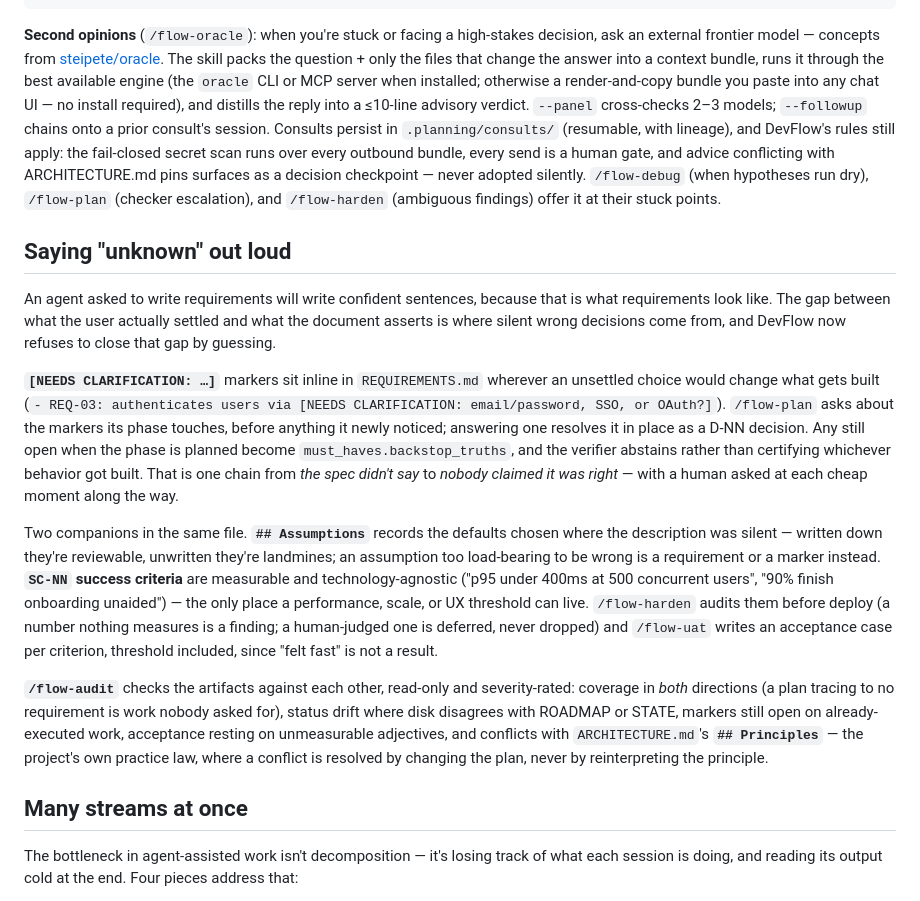
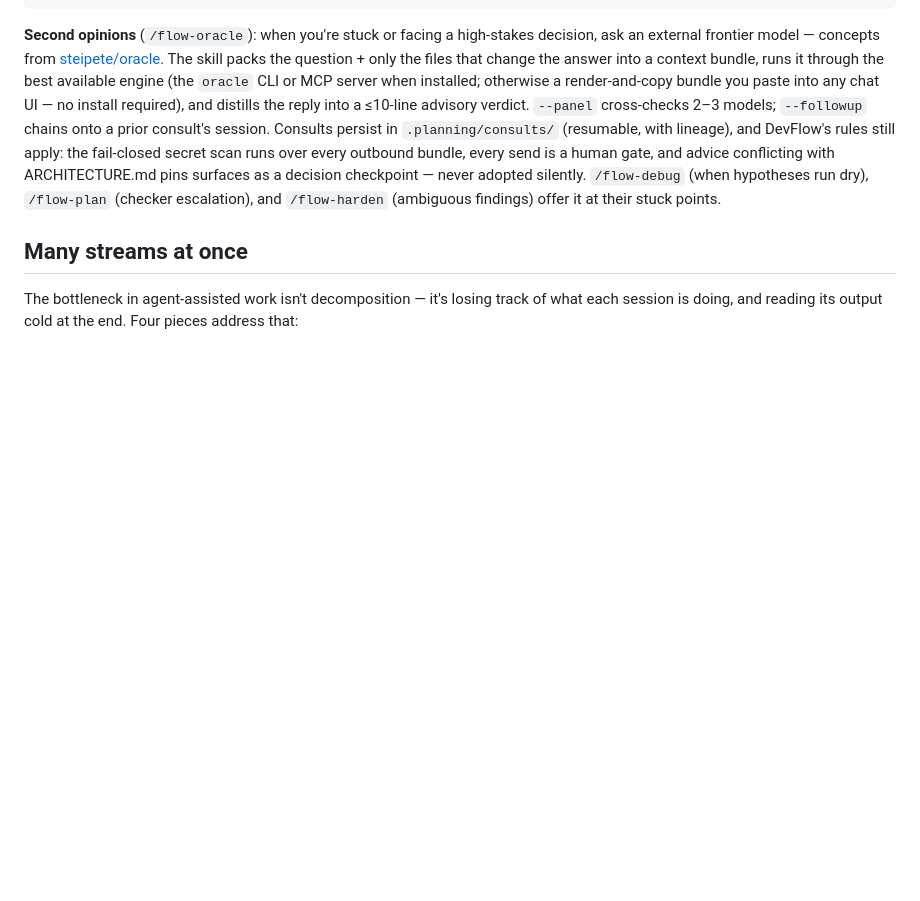
Before and after one commit to jbrianfrancis-ir/devflow, a Markdown page: README.md, the part around the change. Rendered like a GitHub page; blank space fills up the shorter version.

````diff
--- a/README.md
+++ b/README.md
@@ -55,16 +55,6 @@ codex plugin add devflow@devflow
 ```
 
 **Second opinions** (`/flow-oracle`): when you're stuck or facing a high-stakes decision, ask an external frontier model — concepts from [steipete/oracle](https://github.com/steipete/oracle). The skill packs the question + only the files that change the answer into a context bundle, runs it through the best available engine (the `oracle` CLI or MCP server when installed; otherwise a render-and-copy bundle you paste into any chat UI — no install required), and distills the reply into a ≤10-line advisory verdict. `--panel` cross-checks 2–3 models; `--followup` chains onto a prior consult's session. Consults persist in `.planning/consults/` (resumable, with lineage), and DevFlow's rules still apply: the fail-closed secret scan runs over every outbound bundle, every send is a human gate, and advice conflicting with ARCHITECTURE.md pins surfaces as a decision checkpoint — never adopted silently. `/flow-debug` (when hypotheses run dry), `/flow-plan` (checker escalation), and `/flow-harden` (ambiguous findings) offer it at their stuck points.
-
-## Saying "unknown" out loud
-
-An agent asked to write requirements will write confident sentences, because that is what requirements look like. The gap between what the user actually settled and what the document asserts is where silent wrong decisions come from, and DevFlow now refuses to close that gap by guessing.
-
-**`[NEEDS CLARIFICATION: …]`** markers sit inline in `REQUIREMENTS.md` wherever an unsettled choice would change what gets built (`- REQ-03: authenticates users via [NEEDS CLARIFICATION: email/password, SSO, or OAuth?]`). `/flow-plan` asks about the markers its phase touches, before anything it newly noticed; answering one resolves it in place as a D-NN decision. Any still open when the phase is planned become `must_haves.backstop_truths`, and the verifier abstains rather than certifying whichever behavior got built. That is one chain from *the spec didn't say* to *nobody claimed it was right* — with a human asked at each cheap moment along the way.
-
-Two companions in the same file. **`## Assumptions`** records the defaults chosen where the description was silent — written down they're reviewable, unwritten they're landmines; an assumption too load-bearing to be wrong is a requirement or a marker instead. **`SC-NN` success criteria** are measurable and technology-agnostic ("p95 under 400ms at 500 concurrent users", "90% finish onboarding unaided") — the only place a performance, scale, or UX threshold can live. `/flow-harden` audits them before deploy (a number nothing measures is a finding; a human-judged one is deferred, never dropped) and `/flow-uat` writes an acceptance case per criterion, threshold included, since "felt fast" is not a result.
-
-**`/flow-audit`** checks the artifacts against each other, read-only and severity-rated: coverage in *both* directions (a plan tracing to no requirement is work nobody asked for), status drift where disk disagrees with ROADMAP or STATE, markers still open on already-executed work, acceptance resting on unmeasurable adjectives, and conflicts with `ARCHITECTURE.md`'s **`## Principles`** — the project's own practice law, where a conflict is resolved by changing the plan, never by reinterpreting the principle.
 
 ## Many streams at once
 
````
Also changed, not shown: docs/requirements-clarity.md (added, +15 -0 lines).
